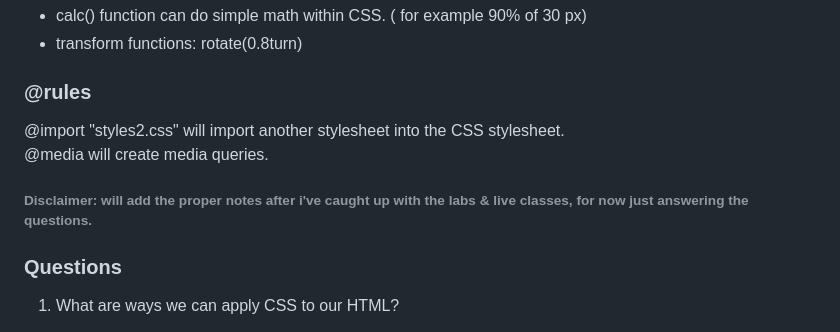
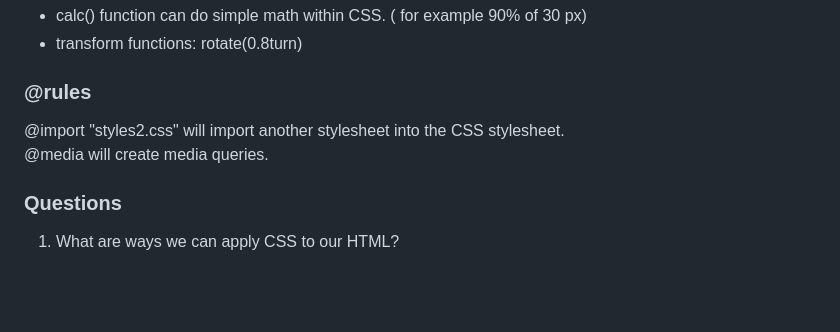
Before and after one commit to Rocio29022000/reading-notes, a Markdown page: 201/02.md, the part around the change. Rendered like a GitHub page; blank space fills up the shorter version.

Commit message:
deleted disclaimer

```diff
--- a/201/02.md
+++ b/201/02.md
@@ -176,8 +176,6 @@ While most values are relatively simple keywords/numeric values, some values tak
 @import "styles2.css" will import another stylesheet into the CSS stylesheet.
 @media will create media queries.
 
-###### Disclaimer: will add the proper notes after i've caught up with the labs & live classes, for now just answering the questions.
-
 ### Questions
 1. What are ways we can apply CSS to our HTML?
 
```
